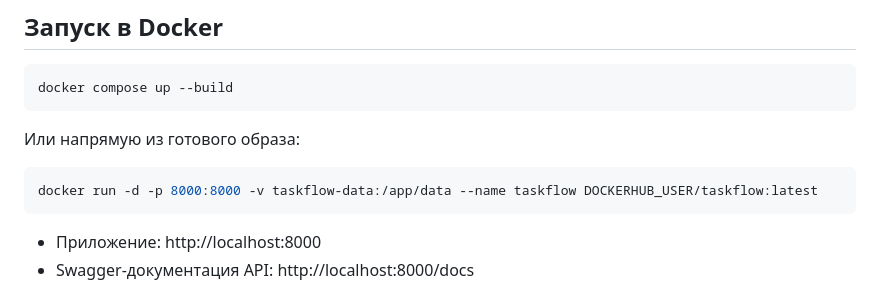
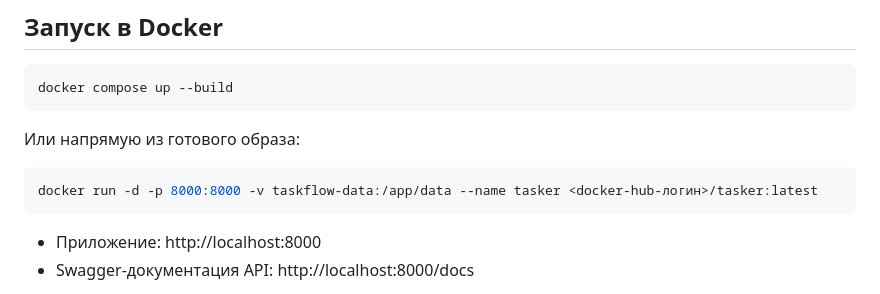
Before and after one commit to lalkl4/tasker, a Markdown page: README.md, the part around the change. GitHub-like rendering.

Commit message:
Указать имя образа tasker в инструкции по запуску

````diff
--- a/README.md
+++ b/README.md
@@ -26,7 +26,7 @@ docker compose up --build
 Или напрямую из готового образа:
 
 ```bash
-docker run -d -p 8000:8000 -v taskflow-data:/app/data --name taskflow DOCKERHUB_USER/taskflow:latest
+docker run -d -p 8000:8000 -v taskflow-data:/app/data --name tasker <docker-hub-логин>/tasker:latest
 ```
 
 - Приложение: http://localhost:8000
````
